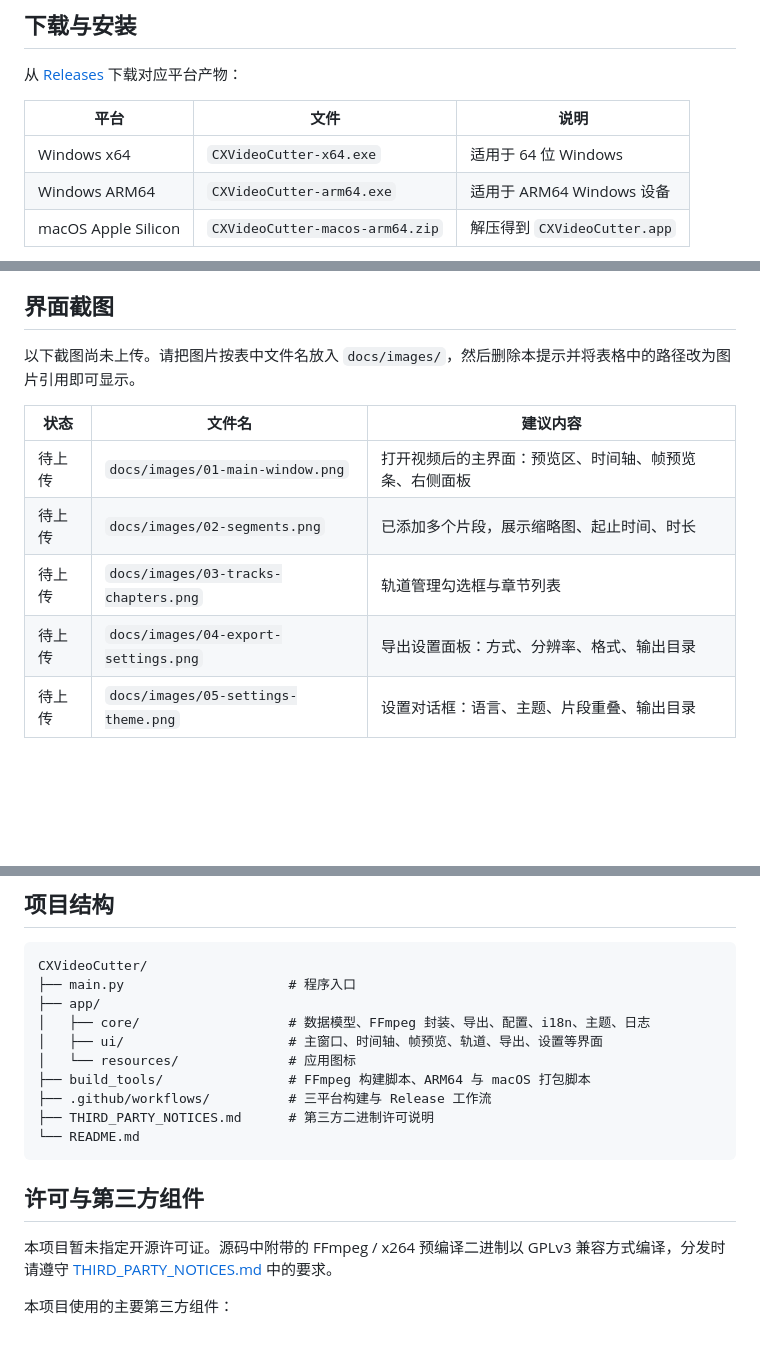
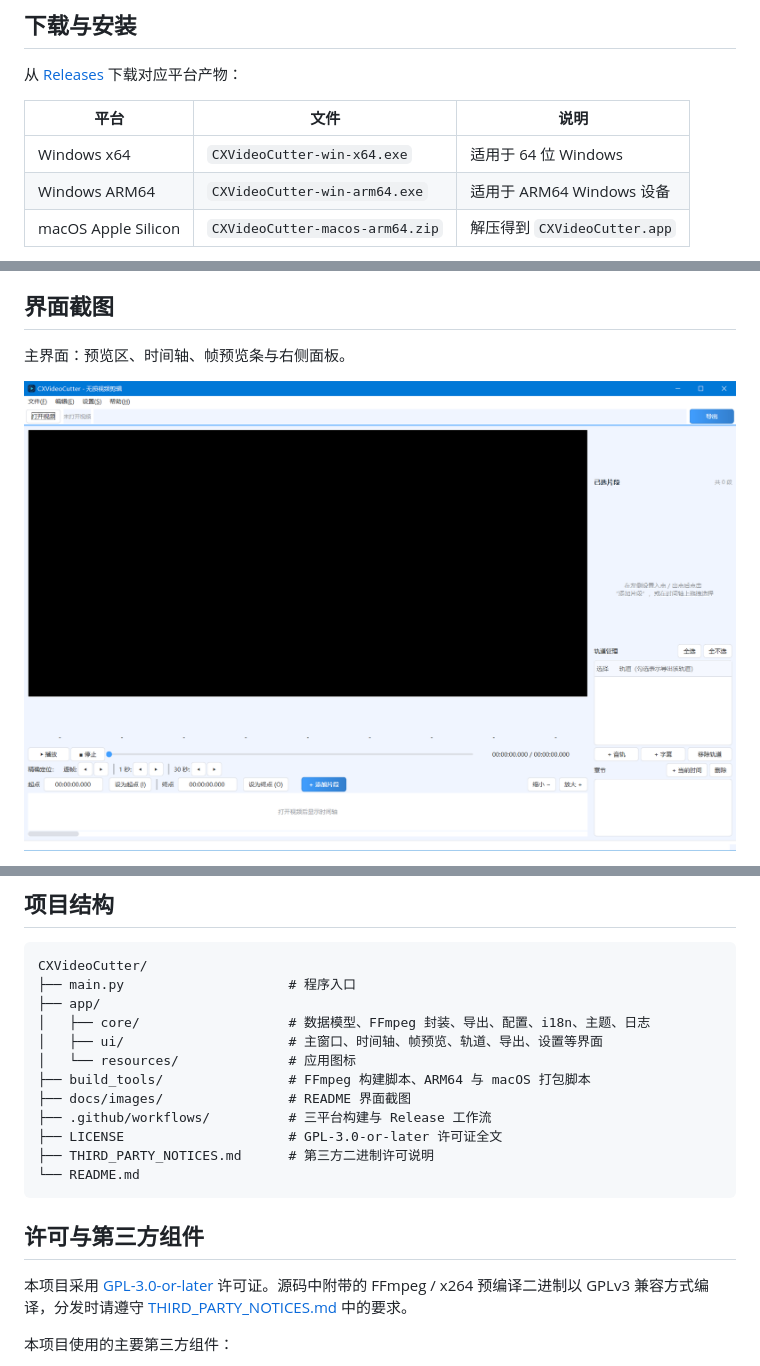
Before and after one commit to chenxu0818/CXVideoCutter, a Markdown page: README.md, 3 parts joined by grey strips. GitHub-like rendering; pictures changed too: docs/images/01-main-window.png (added); blank space fills up the shorter version.

Commit message:
docs: add screenshots, set GPL-3.0-or-later license

````diff
--- a/README.md
+++ b/README.md
@@ -29,8 +29,8 @@
 
 | 平台 | 文件 | 说明 |
 | --- | --- | --- |
-| Windows x64 | `CXVideoCutter-x64.exe` | 适用于 64 位 Windows |
-| Windows ARM64 | `CXVideoCutter-arm64.exe` | 适用于 ARM64 Windows 设备 |
+| Windows x64 | `CXVideoCutter-win-x64.exe` | 适用于 64 位 Windows |
+| Windows ARM64 | `CXVideoCutter-win-arm64.exe` | 适用于 ARM64 Windows 设备 |
 | macOS Apple Silicon | `CXVideoCutter-macos-arm64.zip` | 解压得到 `CXVideoCutter.app` |
 
 macOS 首次打开时，如被 Gatekeeper 拦截，可右键 `.app` 选择“打开”，或在“系统设置 → 隐私与安全性”中允许。发布包已做 ad-hoc 签名，面向他人分发时仍需按 Apple 要求公证。
@@ -73,13 +73,7 @@ macOS 首次打开时，如被 Gatekeeper 拦截，可右键 `.app` 选择“打
 
 ## 界面截图
 
-以下截图尚未上传。请把图片按表中文件名放入 `docs/images/`，然后删除本提示并将表格中的路径改为图片引用即可显示。
+主界面：预览区、时间轴、帧预览条与右侧面板。
 
-| 状态 | 文件名 | 建议内容 |
-| --- | --- | --- |
-| 待上传 | `docs/images/01-main-window.png` | 打开视频后的主界面：预览区、时间轴、帧预览条、右侧面板 |
-| 待上传 | `docs/images/02-segments.png` | 已添加多个片段，展示缩略图、起止时间、时长 |
-| 待上传 | `docs/images/03-tracks-chapters.png` | 轨道管理勾选框与章节列表 |
-| 待上传 | `docs/images/04-export-settings.png` | 导出设置面板：方式、分辨率、格式、输出目录 |
-| 待上传 | `docs/images/05-settings-theme.png` | 设置对话框：语言、主题、片段重叠、输出目录 |
+![主界面](docs/images/01-main-window.png)
 
@@ -125,14 +129,16 @@ CXVideoCutter/
 │   ├── ui/                     # 主窗口、时间轴、帧预览、轨道、导出、设置等界面
 │   └── resources/              # 应用图标
 ├── build_tools/                # FFmpeg 构建脚本、ARM64 与 macOS 打包脚本
+├── docs/images/                # README 界面截图
 ├── .github/workflows/          # 三平台构建与 Release 工作流
+├── LICENSE                     # GPL-3.0-or-later 许可证全文
 ├── THIRD_PARTY_NOTICES.md      # 第三方二进制许可说明
 └── README.md
 ```
 
 ## 许可与第三方组件
 
-本项目暂未指定开源许可证。源码中附带的 FFmpeg / x264 预编译二进制以 GPLv3 兼容方式编译，分发时请遵守 [THIRD_PARTY_NOTICES.md](THIRD_PARTY_NOTICES.md) 中的要求。
+本项目采用 [GPL-3.0-or-later](LICENSE) 许可证。源码中附带的 FFmpeg / x264 预编译二进制以 GPLv3 兼容方式编译，分发时请遵守 [THIRD_PARTY_NOTICES.md](THIRD_PARTY_NOTICES.md) 中的要求。
 
 本项目使用的主要第三方组件：
 
````
Also changed, not shown: other parts of README.md (+15 -5 lines), docs/images/02-segments.png (added), docs/images/03-tracks-chapters.png (added), docs/images/04-export-settings.png (added), docs/images/05-settings-theme.png (added), 1 other file.
